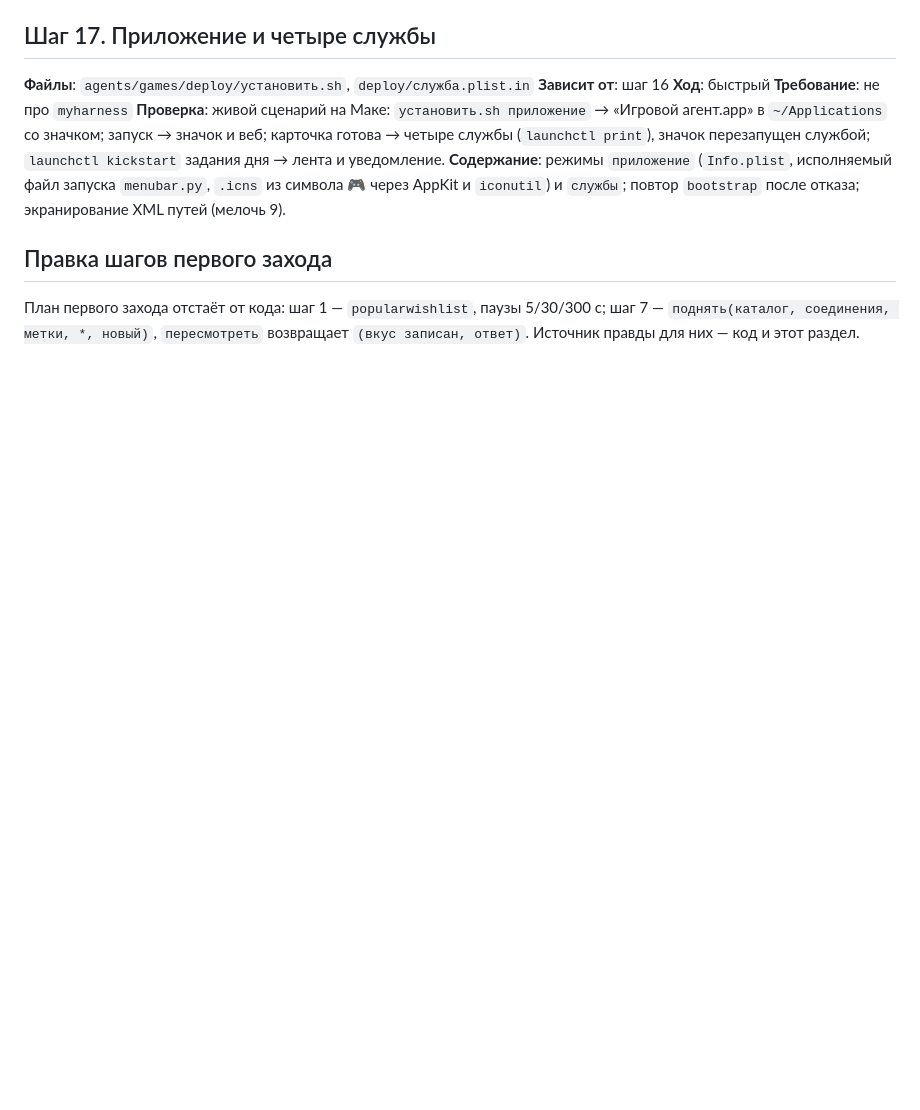
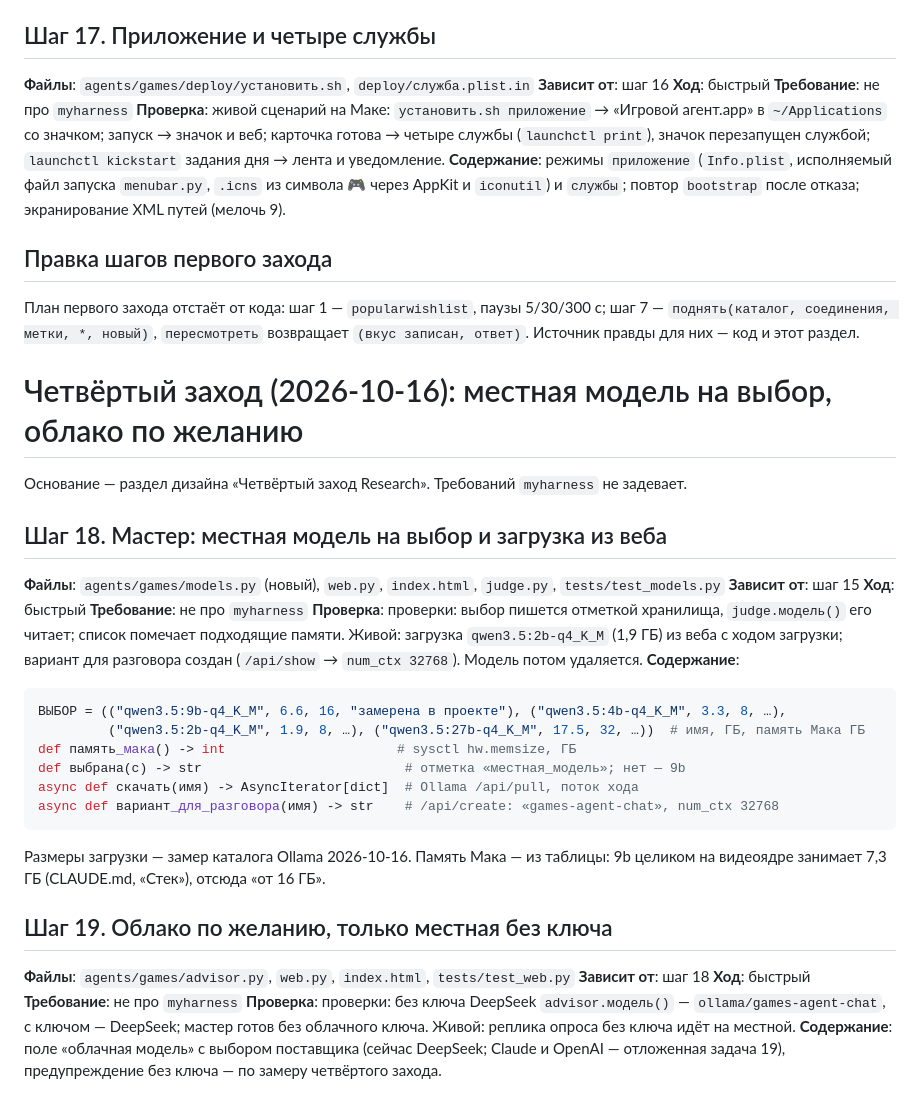
Before and after one commit to AlexanderKorytin/games-agent, a Markdown page: docs/план-игровой-агент.md, the part around the change. Drawn GitHub-style; blank space fills up the shorter version.

Commit message:
день 35: четвёртый заход — местная модель на выбор, облако по желанию; отложенная задача 19
Co-Authored-By: Claude Opus 5.5 <noreply@anthropic.com>

````diff
--- a/docs/план-игровой-агент.md
+++ b/docs/план-игровой-агент.md
@@ -503,3 +503,41 @@ XML путей (мелочь 9).
 План первого захода отстаёт от кода: шаг 1 — `popularwishlist`, паузы 5/30/300 с; шаг 7 —
 `поднять(каталог, соединения, метки, *, новый)`, `пересмотреть` возвращает `(вкус записан, ответ)`.
 Источник правды для них — код и этот раздел.
+
+# Четвёртый заход (2026-10-16): местная модель на выбор, облако по желанию
+
+Основание — раздел дизайна «Четвёртый заход Research». Требований `myharness` не задевает.
+
+## Шаг 18. Мастер: местная модель на выбор и загрузка из веба
+
+**Файлы**: `agents/games/models.py` (новый), `web.py`, `index.html`, `judge.py`, `tests/test_models.py`
+**Зависит от**: шаг 15
+**Ход**: быстрый
+**Требование**: не про `myharness`
+**Проверка**: проверки: выбор пишется отметкой хранилища, `judge.модель()` его читает; список
+помечает подходящие памяти. Живой: загрузка `qwen3.5:2b-q4_K_M` (1,9 ГБ) из веба с ходом
+загрузки; вариант для разговора создан (`/api/show` → `num_ctx 32768`). Модель потом удаляется.
+**Содержание**:
+
+```python
+ВЫБОР = (("qwen3.5:9b-q4_K_M", 6.6, 16, "замерена в проекте"), ("qwen3.5:4b-q4_K_M", 3.3, 8, …),
+         ("qwen3.5:2b-q4_K_M", 1.9, 8, …), ("qwen3.5:27b-q4_K_M", 17.5, 32, …))  # имя, ГБ, память Мака ГБ
+def память_мака() -> int                      # sysctl hw.memsize, ГБ
+def выбрана(с) -> str                          # отметка «местная_модель»; нет — 9b
+async def скачать(имя) -> AsyncIterator[dict]  # Ollama /api/pull, поток хода
+async def вариант_для_разговора(имя) -> str    # /api/create: «games-agent-chat», num_ctx 32768
+```
+
+Размеры загрузки — замер каталога Ollama 2026-10-16. Память Мака — из таблицы: 9b целиком на
+видеоядре занимает 7,3 ГБ (CLAUDE.md, «Стек»), отсюда «от 16 ГБ».
+
+## Шаг 19. Облако по желанию, только местная без ключа
+
+**Файлы**: `agents/games/advisor.py`, `web.py`, `index.html`, `tests/test_web.py`
+**Зависит от**: шаг 18
+**Ход**: быстрый
+**Требование**: не про `myharness`
+**Проверка**: проверки: без ключа DeepSeek `advisor.модель()` — `ollama/games-agent-chat`, с ключом —
+DeepSeek; мастер готов без облачного ключа. Живой: реплика опроса без ключа идёт на местной.
+**Содержание**: поле «облачная модель» с выбором поставщика (сейчас DeepSeek; Claude и OpenAI —
+отложенная задача 19), предупреждение без ключа — по замеру четвёртого захода.
````
Also changed, not shown: docs/состояние-игровой-агент.md (+4 -0 lines).
